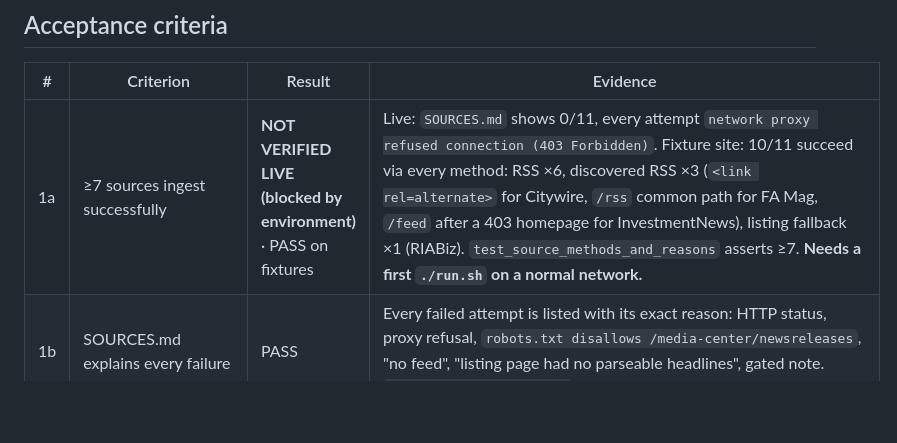
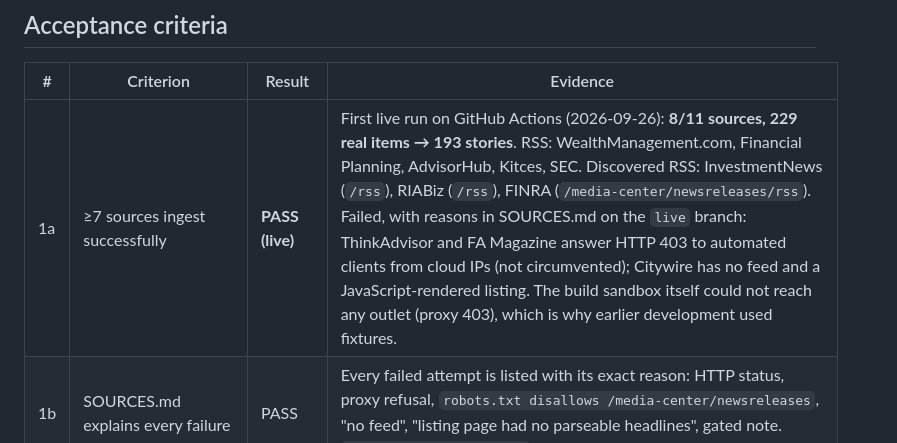
Before and after one commit to SantiMiguel11/Wealth-Wire, a Markdown page: AUDIT.md, the part around the change. Rendered like a GitHub page; blank space fills up the shorter version.

Commit message:
AUDIT: record first live run (8/11 sources)
Co-Authored-By: Claude Opus 5.5 <noreply@anthropic.com>
Claude-Session: https://claude.ai/code/session_01No3LSa1TZhNoVxSGY952T3

```diff
--- a/AUDIT.md
+++ b/AUDIT.md
@@ -13,7 +13,7 @@ not run against the live outlets.
 
 | # | Criterion | Result | Evidence |
 |---|---|---|---|
-| 1a | ≥7 sources ingest successfully | **NOT VERIFIED LIVE (blocked by environment)** · PASS on fixtures | Live: `SOURCES.md` shows 0/11, every attempt `network proxy refused connection (403 Forbidden)`. Fixture site: 10/11 succeed via every method: RSS ×6, discovered RSS ×3 (`<link rel=alternate>` for Citywire, `/rss` common path for FA Mag, `/feed` after a 403 homepage for InvestmentNews), listing fallback ×1 (RIABiz). `test_source_methods_and_reasons` asserts ≥7. **Needs a first `./run.sh` on a normal network.** |
+| 1a | ≥7 sources ingest successfully | **PASS (live)** | First live run on GitHub Actions (2026-09-26): **8/11 sources, 229 real items → 193 stories**. RSS: WealthManagement.com, Financial Planning, AdvisorHub, Kitces, SEC. Discovered RSS: InvestmentNews (`/rss`), RIABiz (`/rss`), FINRA (`/media-center/newsreleases/rss`). Failed, with reasons in SOURCES.md on the `live` branch: ThinkAdvisor and FA Magazine answer HTTP 403 to automated clients from cloud IPs (not circumvented); Citywire has no feed and a JavaScript-rendered listing. The build sandbox itself could not reach any outlet (proxy 403), which is why earlier development used fixtures. |
 | 1b | SOURCES.md explains every failure | PASS | Every failed attempt is listed with its exact reason: HTTP status, proxy refusal, `robots.txt disallows /media-center/newsreleases`, "no <link rel=alternate> feed", "listing page had no parseable headlines", gated note. `test_sources_md_written` |
 | 2 | Multi-outlet stories appear as one clustered card listing all sources | PASS | 57 fixture items → 35 clusters, exactly the intended stories: the 4-outlet Summit Ridge deal is one card and the Harborview breakaway team is a separate card (`test_demo_clusters`, `test_api_card_lists_all_sources`). 24 should-match and 18 should-not-match headline pairs pass at threshold 70 (`test_should_match`, `test_should_not_match`). Screenshot `feed-desktop-light.png` shows the source chips with per-outlet times. |
 | 3 | Search, source/category/date filters, watchlist highlighting + pinning work | PASS | API: `test_search`, `test_source_filter`, `test_date_filter`, `test_pins_respect_filters`, `test_watch_filter`, `test_pinned_and_highlighted`. Browser, in `scripts/screenshots.py`: typing a search updates `?q=`, category chips update `?category=`, the back button restores state, source select → `?source=`, Clear empties the URL, adding a firm in the UI pins its stories and removing it unpins them. Screenshots: `search-*`, `feed-filtered-*`, `watchlist-*`, `watchlist-added-desktop-light.png`. |
```
